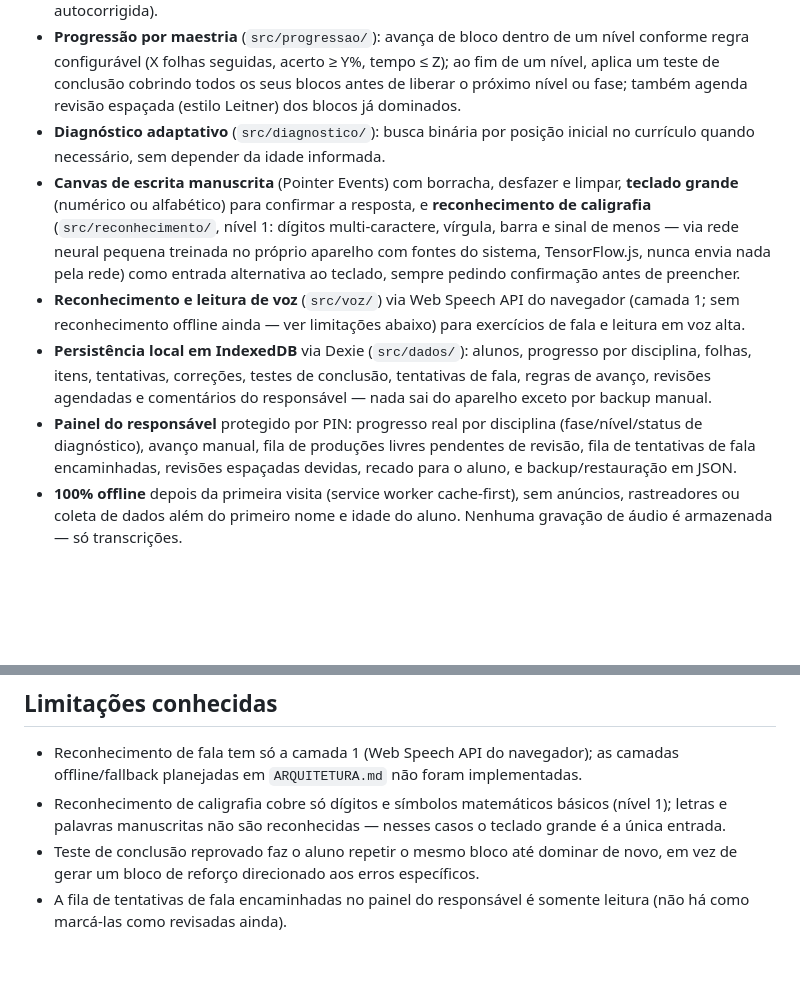
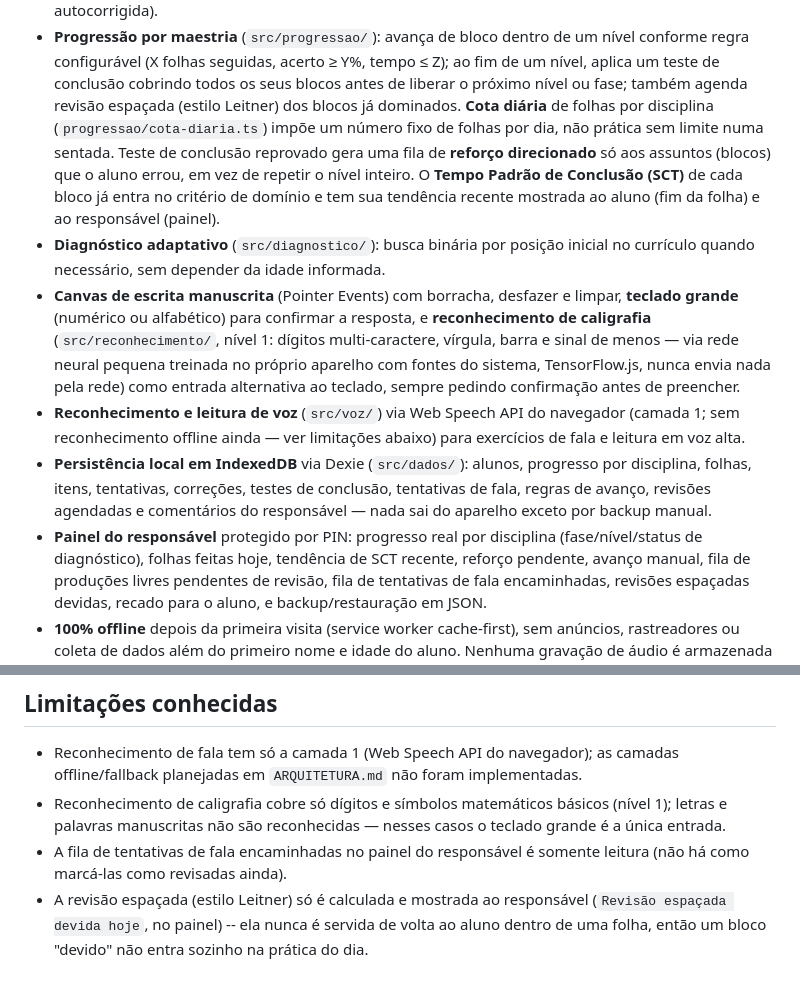
Before and after one commit to RaulDeveloper007/girassol-letras-numeros, a Markdown page: README.md, 2 parts joined by grey strips. GitHub-like rendering; blank space fills up the shorter version.

Commit message:
Atualiza o README para refletir a disciplina do método Kumon
Documenta a cota diária de folhas, o reforço direcionado no teste de
conclusão e a tendência de SCT visível ao aluno e ao responsável; remove
a limitação já corrigida sobre reforço direcionado e troca por uma nova
limitação real: a revisão espaçada ainda só é mostrada ao responsável,
nunca servida de volta ao aluno dentro de uma folha.

Co-Authored-By: Claude Sonnet 5 <noreply@anthropic.com>

```diff
--- a/README.md
+++ b/README.md
@@ -31,6 +31,13 @@ do navegador), e roda instalado tanto no celular quanto no PC.
   tempo ≤ Z); ao fim de um nível, aplica um teste de conclusão cobrindo
   todos os seus blocos antes de liberar o próximo nível ou fase; também
   agenda revisão espaçada (estilo Leitner) dos blocos já dominados.
+  **Cota diária** de folhas por disciplina (`progressao/cota-diaria.ts`)
+  impõe um número fixo de folhas por dia, não prática sem limite numa
+  sentada. Teste de conclusão reprovado gera uma fila de **reforço
+  direcionado** só aos assuntos (blocos) que o aluno errou, em vez de
+  repetir o nível inteiro. O **Tempo Padrão de Conclusão (SCT)** de cada
+  bloco já entra no critério de domínio e tem sua tendência recente
+  mostrada ao aluno (fim da folha) e ao responsável (painel).
 - **Diagnóstico adaptativo** (`src/diagnostico/`): busca binária por posição
   inicial no currículo quando necessário, sem depender da idade informada.
 - **Canvas de escrita manuscrita** (Pointer Events) com borracha, desfazer
@@ -48,7 +55,8 @@ do navegador), e roda instalado tanto no celular quanto no PC.
   conclusão, tentativas de fala, regras de avanço, revisões agendadas e
   comentários do responsável — nada sai do aparelho exceto por backup manual.
 - **Painel do responsável** protegido por PIN: progresso real por
-  disciplina (fase/nível/status de diagnóstico), avanço manual, fila de
+  disciplina (fase/nível/status de diagnóstico), folhas feitas hoje,
+  tendência de SCT recente, reforço pendente, avanço manual, fila de
   produções livres pendentes de revisão, fila de tentativas de fala
   encaminhadas, revisões espaçadas devidas, recado para o aluno, e
   backup/restauração em JSON.
@@ -162,8 +170,9 @@ public/
 - Reconhecimento de caligrafia cobre só dígitos e símbolos matemáticos
   básicos (nível 1); letras e palavras manuscritas não são reconhecidas —
   nesses casos o teclado grande é a única entrada.
-- Teste de conclusão reprovado faz o aluno repetir o mesmo bloco até dominar
-  de novo, em vez de gerar um bloco de reforço direcionado aos erros
-  específicos.
 - A fila de tentativas de fala encaminhadas no painel do responsável é
   somente leitura (não há como marcá-las como revisadas ainda).
+- A revisão espaçada (estilo Leitner) só é calculada e mostrada ao
+  responsável (`Revisão espaçada devida hoje`, no painel) -- ela nunca é
+  servida de volta ao aluno dentro de uma folha, então um bloco "devido"
+  não entra sozinho na prática do dia.
```
